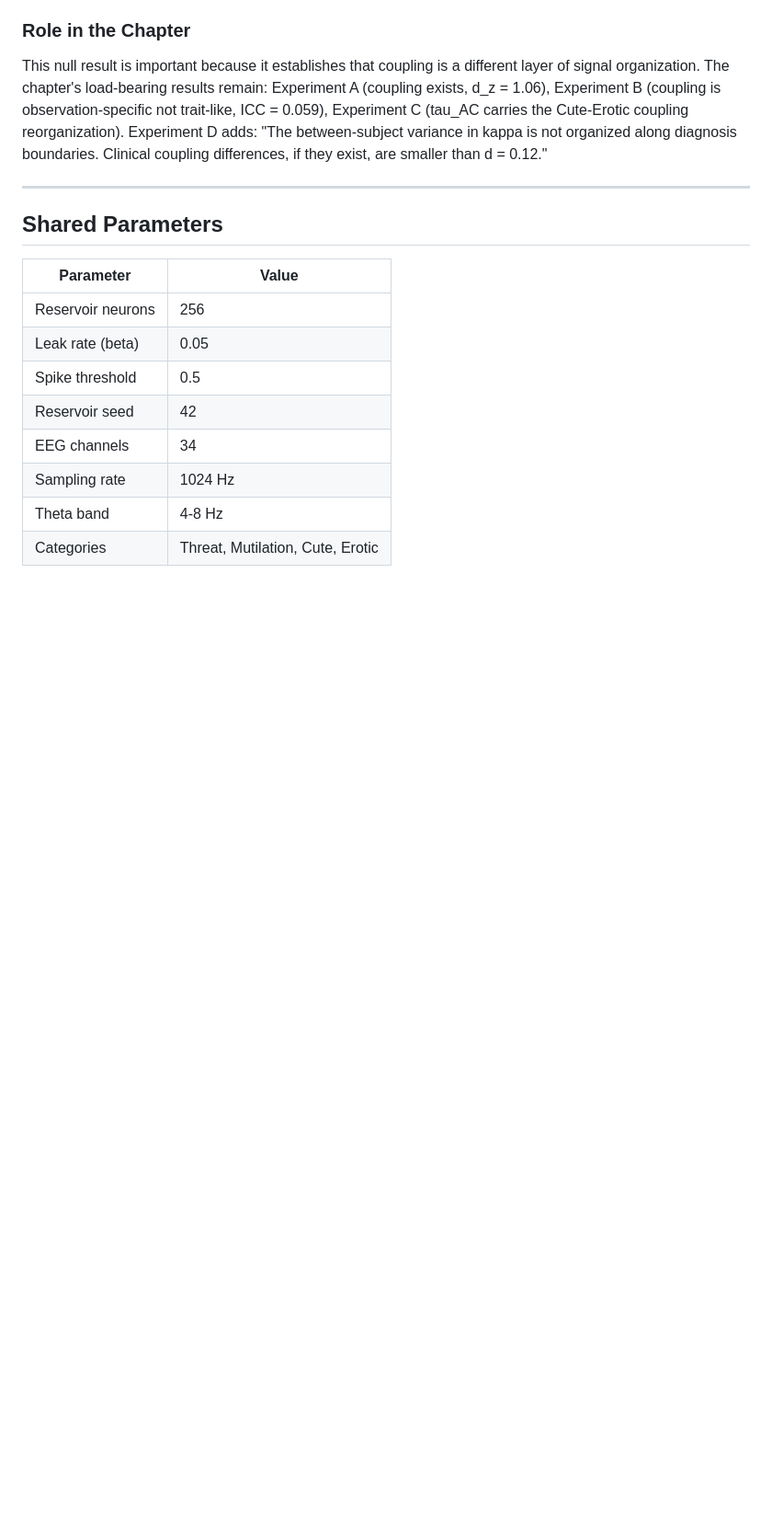
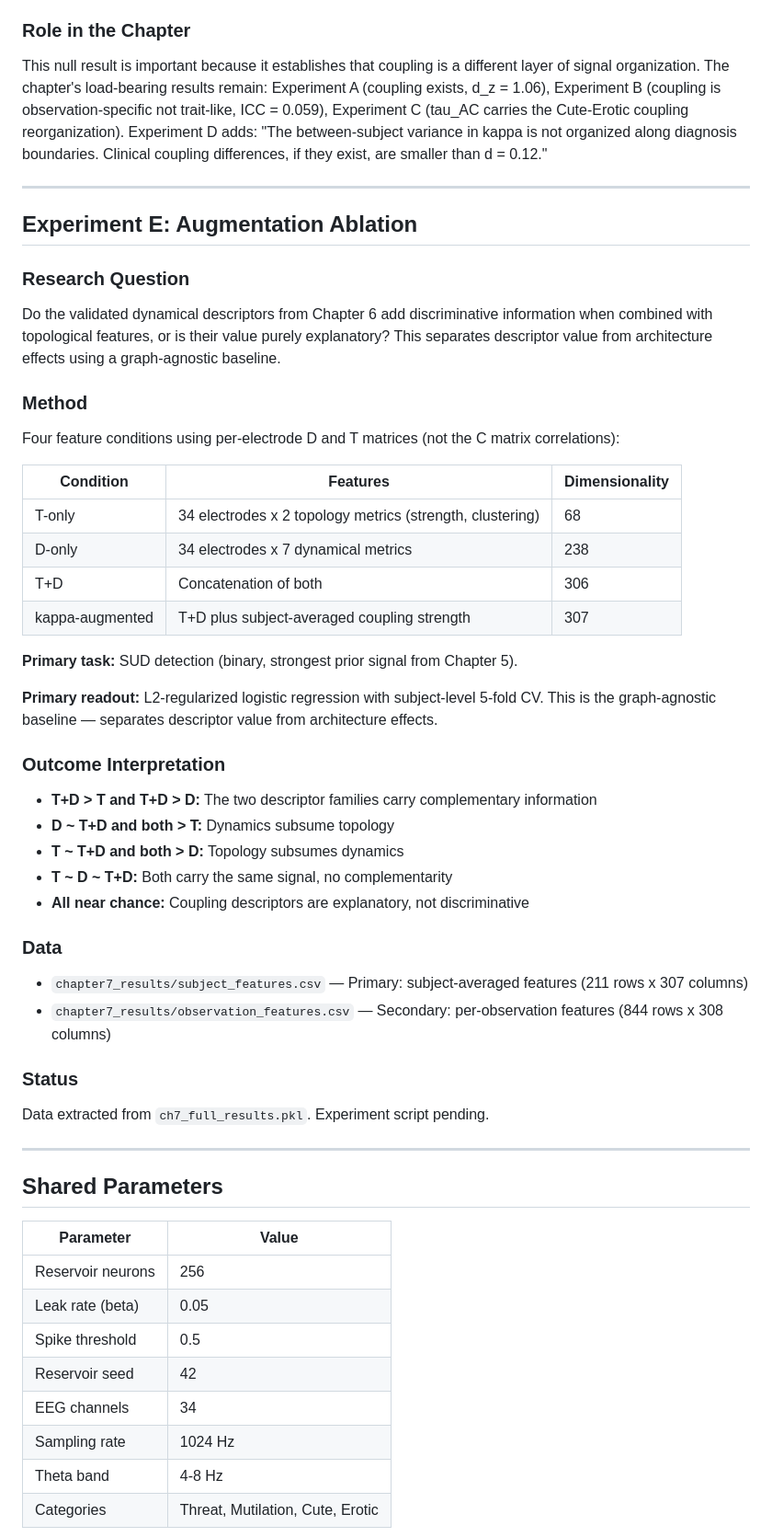
Before and after one commit to TheAwesomeAndy/dissoAdventureExperiments, a Markdown page: chapter7Experiments/README.md, the part around one of its changes. Shown at 92% size. Rendered like a GitHub page; blank space fills up the shorter version.

Commit message:
Update README with Experiment E section and feature extraction data Adds Experiment E (augmentation ablation) to overview table and full section documenting the four feature conditions (T-only, D-only, T+D, kappa-augmented), SUD primary task, and outcome interpretation matrix. Adds extract_features_for_expE.py and both feature CSVs to file tables.

```diff
--- a/chapter7Experiments/README.md
+++ b/chapter7Experiments/README.md
@@ -282,6 +283,46 @@ This null result is important because it establishes that coupling is a differen
 
 ---
 
+## Experiment E: Augmentation Ablation
+
+### Research Question
+
+Do the validated dynamical descriptors from Chapter 6 add discriminative information when combined with topological features, or is their value purely explanatory? This separates descriptor value from architecture effects using a graph-agnostic baseline.
+
+### Method
+
+Four feature conditions using per-electrode D and T matrices (not the C matrix correlations):
+
+| Condition | Features | Dimensionality |
+|-----------|----------|---------------|
+| T-only | 34 electrodes x 2 topology metrics (strength, clustering) | 68 |
+| D-only | 34 electrodes x 7 dynamical metrics | 238 |
+| T+D | Concatenation of both | 306 |
+| kappa-augmented | T+D plus subject-averaged coupling strength | 307 |
+
+**Primary task:** SUD detection (binary, strongest prior signal from Chapter 5).
+
+**Primary readout:** L2-regularized logistic regression with subject-level 5-fold CV. This is the graph-agnostic baseline — separates descriptor value from architecture effects.
+
+### Outcome Interpretation
+
+- **T+D > T and T+D > D:** The two descriptor families carry complementary information
+- **D ~ T+D and both > T:** Dynamics subsume topology
+- **T ~ T+D and both > D:** Topology subsumes dynamics
+- **T ~ D ~ T+D:** Both carry the same signal, no complementarity
+- **All near chance:** Coupling descriptors are explanatory, not discriminative
+
+### Data
+
+- `chapter7_results/subject_features.csv` — Primary: subject-averaged features (211 rows x 307 columns)
+- `chapter7_results/observation_features.csv` — Secondary: per-observation features (844 rows x 308 columns)
+
+### Status
+
+Data extracted from `ch7_full_results.pkl`. Experiment script pending.
+
+---
+
 ## Shared Parameters
 
 | Parameter | Value |
```
Also changed, not shown: other parts of chapter7Experiments/README.md (+4 -0 lines).
